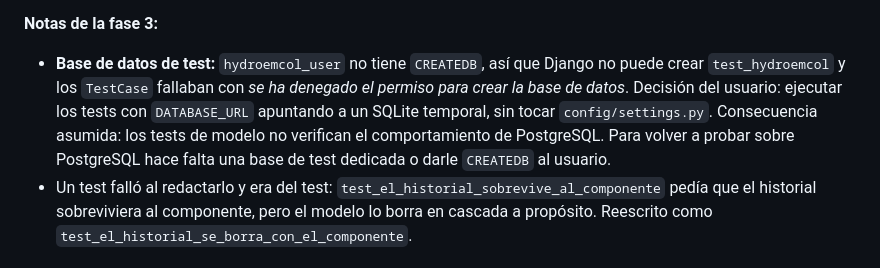
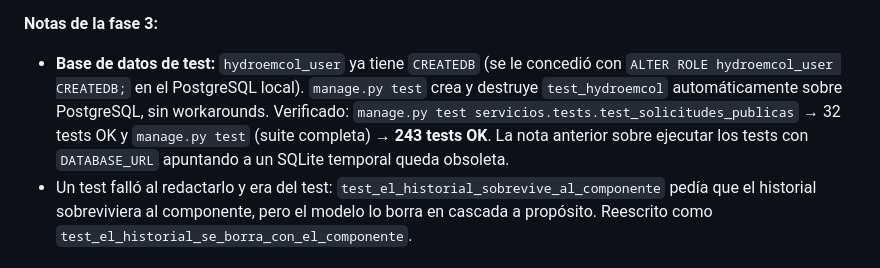
Before and after one commit to NicolasRengifo24/hydroemcol, a Markdown page: specs/002 - desarrollo del backend para hydroemcol/tasks.md, the part around the change. GitHub-like rendering.

Commit message:
docs(specs): actualizar nota de base de datos de test en spec 002
hydroemcol_user ya tiene CREATEDB: manage.py test crea y destruye test_hydroemcol sobre PostgreSQL. La suite completa pasa (243 tests); el workaround con SQLite temporal queda obsoleto.

```diff
--- a/specs/002 - desarrollo del backend para hydroemcol/tasks.md
+++ b/specs/002 - desarrollo del backend para hydroemcol/tasks.md
@@ -165,12 +165,12 @@ componente sin finalizar.
 
 **Notas de la fase 3:**
 
-- **Base de datos de test:** `hydroemcol_user` no tiene `CREATEDB`, así que Django no puede
-  crear `test_hydroemcol` y los `TestCase` fallaban con *se ha denegado el permiso para crear
-  la base de datos*. Decisión del usuario: ejecutar los tests con `DATABASE_URL` apuntando a un
-  SQLite temporal, sin tocar `config/settings.py`. Consecuencia asumida: los tests de modelo no
-  verifican el comportamiento de PostgreSQL. Para volver a probar sobre PostgreSQL hace falta
-  una base de test dedicada o darle `CREATEDB` al usuario.
+- **Base de datos de test:** `hydroemcol_user` ya tiene `CREATEDB` (se le concedió con
+  `ALTER ROLE hydroemcol_user CREATEDB;` en el PostgreSQL local). `manage.py test` crea y
+  destruye `test_hydroemcol` automáticamente sobre PostgreSQL, sin workarounds. Verificado:
+  `manage.py test servicios.tests.test_solicitudes_publicas` → 32 tests OK y `manage.py test`
+  (suite completa) → **243 tests OK**. La nota anterior sobre ejecutar los tests con
+  `DATABASE_URL` apuntando a un SQLite temporal queda obsoleta.
 - Un test falló al redactarlo y era del test: `test_el_historial_sobrevive_al_componente` pedía
   que el historial sobreviviera al componente, pero el modelo lo borra en cascada a propósito.
   Reescrito como `test_el_historial_se_borra_con_el_componente`.
```
